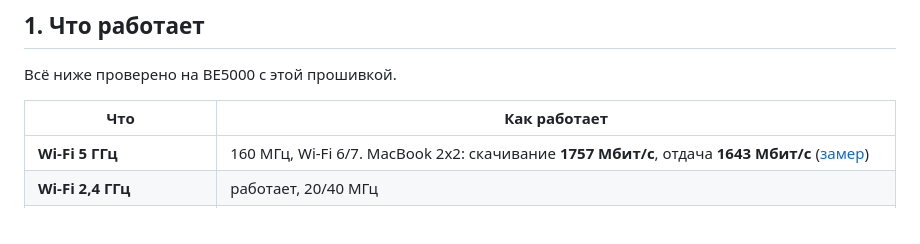
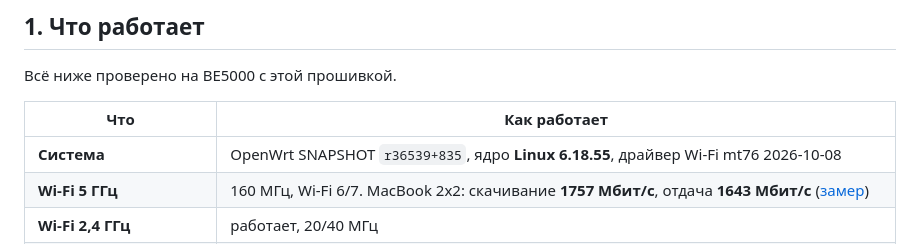
Before and after one commit to pabragin/xiaomi-be5000-openwrt, a Markdown page: README.md, the part around the change. GitHub-like rendering.

Commit message:
README: show the OpenWrt, kernel and mt76 versions

```diff
--- a/README.md
+++ b/README.md
@@ -26,6 +26,7 @@
 
 | Что | Как работает |
 |---|---|
+| **Система** | OpenWrt SNAPSHOT `r36539+835`, ядро **Linux 6.18.55**, драйвер Wi-Fi mt76 2026-10-08 |
 | **Wi-Fi 5 ГГц** | 160 МГц, Wi-Fi 6/7. MacBook 2x2: скачивание **1757 Мбит/с**, отдача **1643 Мбит/с** ([замер](firmware/openwrt/README.md#speed)) |
 | **Wi-Fi 2,4 ГГц** | работает, 20/40 МГц |
 | **Аппаратное ускорение** | трафик Wi-Fi ↔ провод идёт через PPE и NPU, процессор на полной скорости загружен на ~10% |
```
Also changed, not shown: README.en.md (+1 -0 lines).
